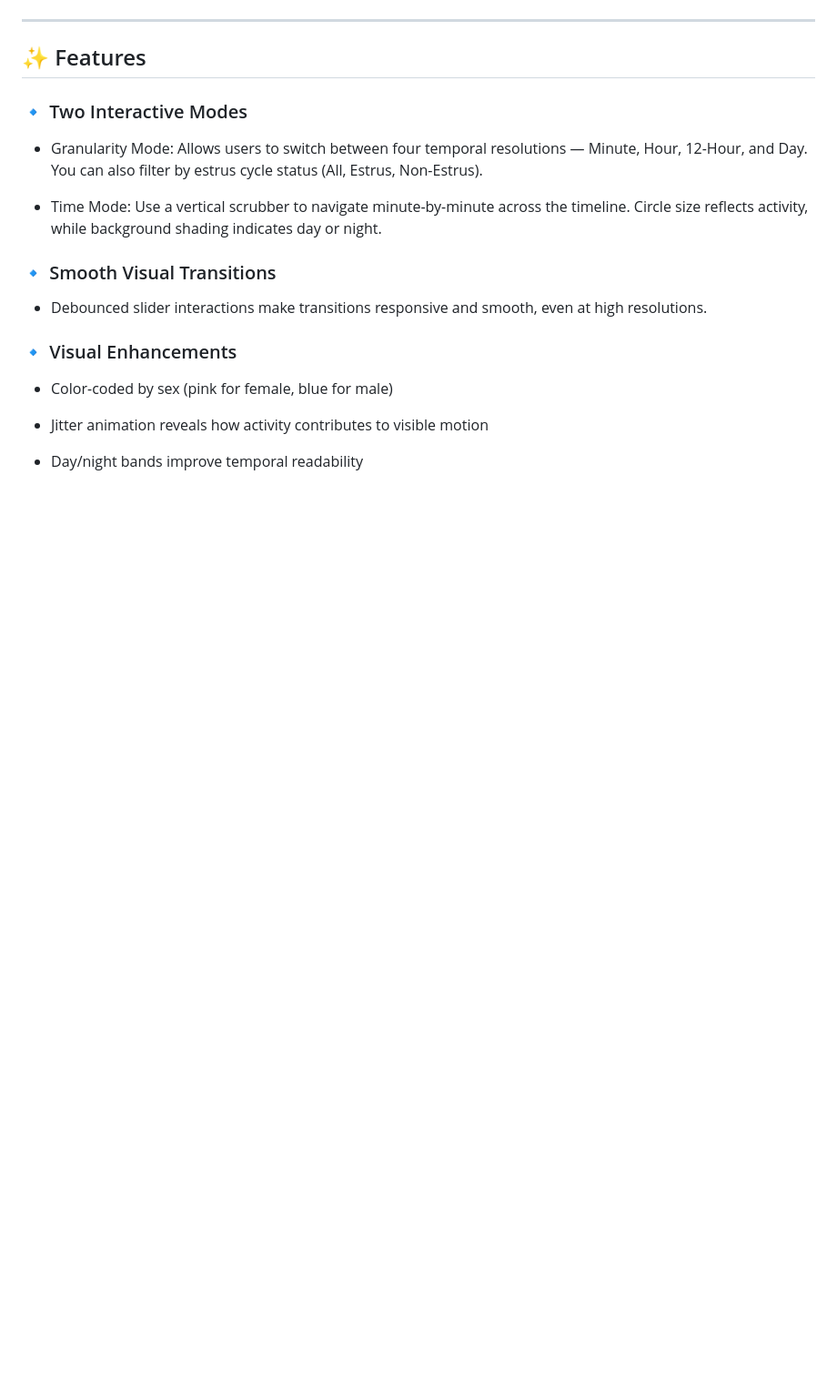
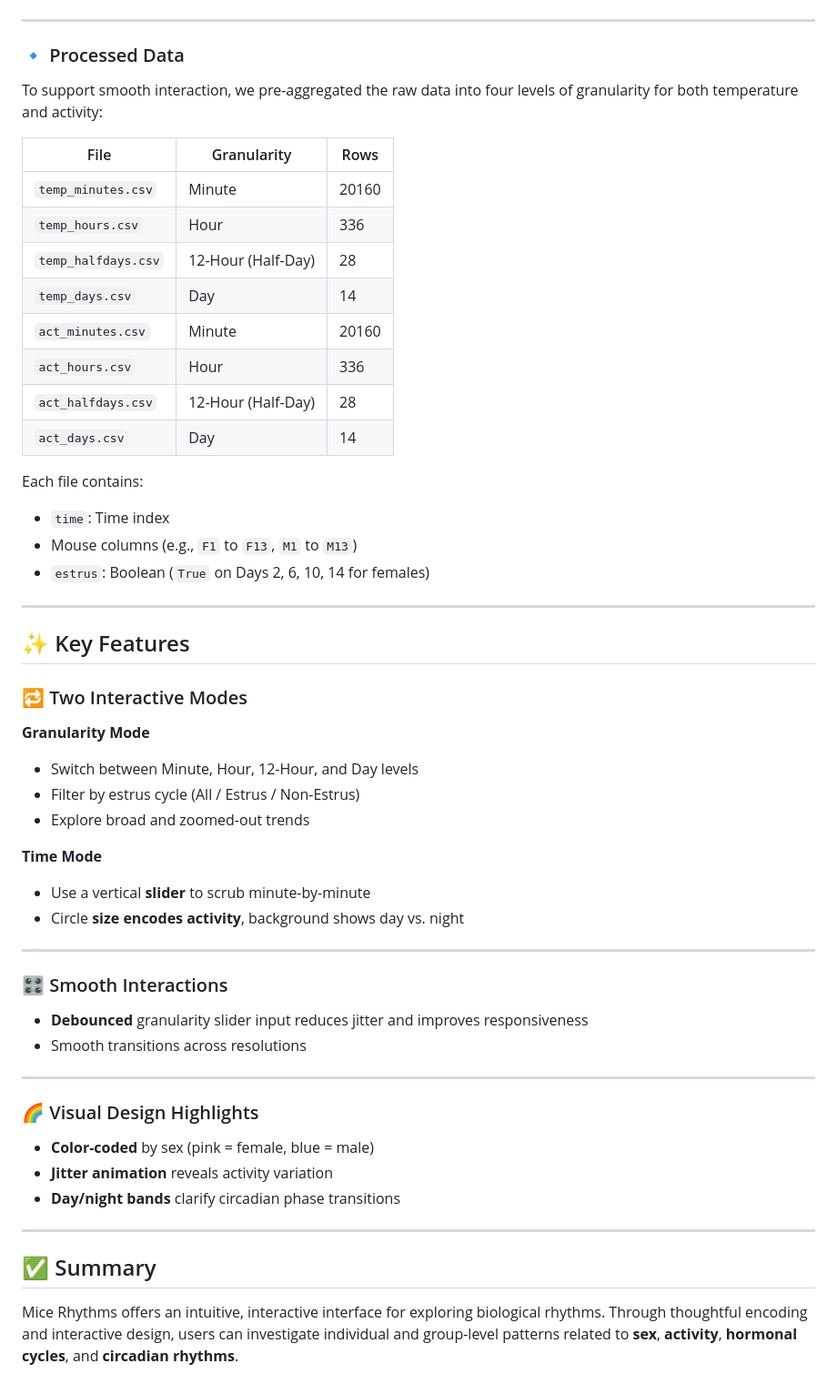
Before and after one commit to DSC106SOIR/mice_rhythms, a Markdown page: README.md, the part around one of its changes. Shown at 91% size. Rendered like a GitHub page; blank space fills up the shorter version.

```diff
--- a/README.md
+++ b/README.md
@@ -65,21 +47,58 @@ Each file contains:
 
 ---
 
-## ✨ Features
-### 🔹 Two Interactive Modes
+### 🔹 Processed Data
 
-- Granularity Mode: Allows users to switch between four temporal resolutions — Minute, Hour, 12-Hour, and Day. You can also filter by estrus cycle status (All, Estrus, Non-Estrus).
+To support smooth interaction, we pre-aggregated the raw data into four levels of granularity for both temperature and activity:
 
-- Time Mode: Use a vertical scrubber to navigate minute-by-minute across the timeline. Circle size reflects activity, while background shading indicates day or night.
+| File                | Granularity        | Rows |
+|---------------------|--------------------|------|
+| `temp_minutes.csv`  | Minute             | 20160 |
+| `temp_hours.csv`    | Hour               | 336   |
+| `temp_halfdays.csv` | 12-Hour (Half-Day) | 28    |
+| `temp_days.csv`     | Day                | 14    |
+| `act_minutes.csv`   | Minute             | 20160 |
+| `act_hours.csv`     | Hour               | 336   |
+| `act_halfdays.csv`  | 12-Hour (Half-Day) | 28    |
+| `act_days.csv`      | Day                | 14    |
 
-### 🔹 Smooth Visual Transitions
+Each file contains:
+- `time`: Time index
+- Mouse columns (e.g., `F1` to `F13`, `M1` to `M13`)
+- `estrus`: Boolean (`True` on Days 2, 6, 10, 14 for females)
 
-- Debounced slider interactions make transitions responsive and smooth, even at high resolutions.
+---
 
-### 🔹 Visual Enhancements
+## ✨ Key Features
 
-- Color-coded by sex (pink for female, blue for male)
+### 🔁 Two Interactive Modes
 
-- Jitter animation reveals how activity contributes to visible motion
+**Granularity Mode**
+- Switch between Minute, Hour, 12-Hour, and Day levels
+- Filter by estrus cycle (All / Estrus / Non-Estrus)
+- Explore broad and zoomed-out trends
 
-- Day/night bands improve temporal readability
+**Time Mode**
+- Use a vertical **slider** to scrub minute-by-minute
+- Circle **size encodes activity**, background shows day vs. night
+
+---
+
+### 🎛️ Smooth Interactions
+
+- **Debounced** granularity slider input reduces jitter and improves responsiveness
+- Smooth transitions across resolutions
+
+---
+
+### 🌈 Visual Design Highlights
+
+- **Color-coded** by sex (pink = female, blue = male)
+- **Jitter animation** reveals activity variation
+- **Day/night bands** clarify circadian phase transitions
+
+---
+
+## ✅ Summary
+
+Mice Rhythms offers an intuitive, interactive interface for exploring biological rhythms. Through thoughtful encoding and interactive design, users can investigate individual and group-level patterns related to **sex**, **activity**, **hormonal cycles**, and **circadian rhythms**.
```
Also changed, not shown: other parts of README.md (+21 -39 lines).
